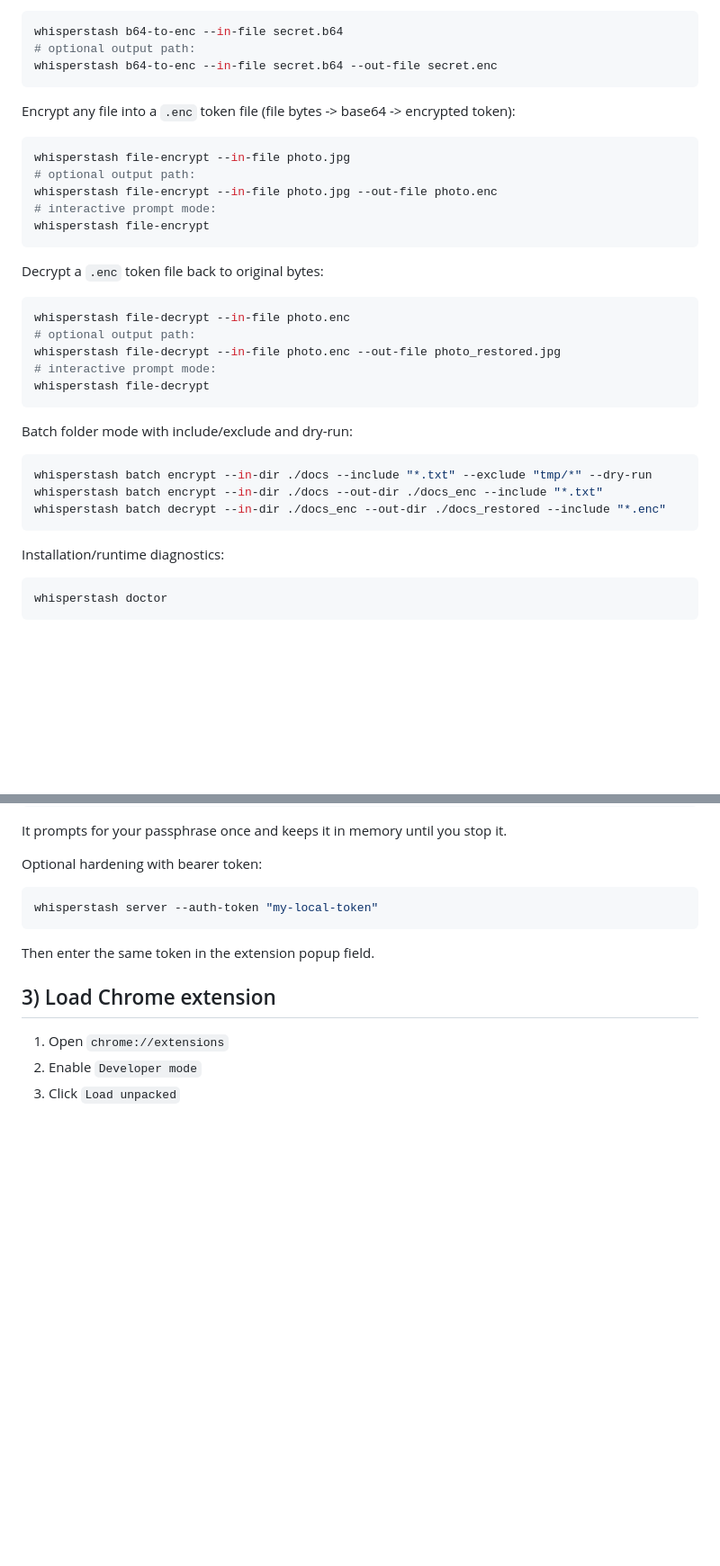
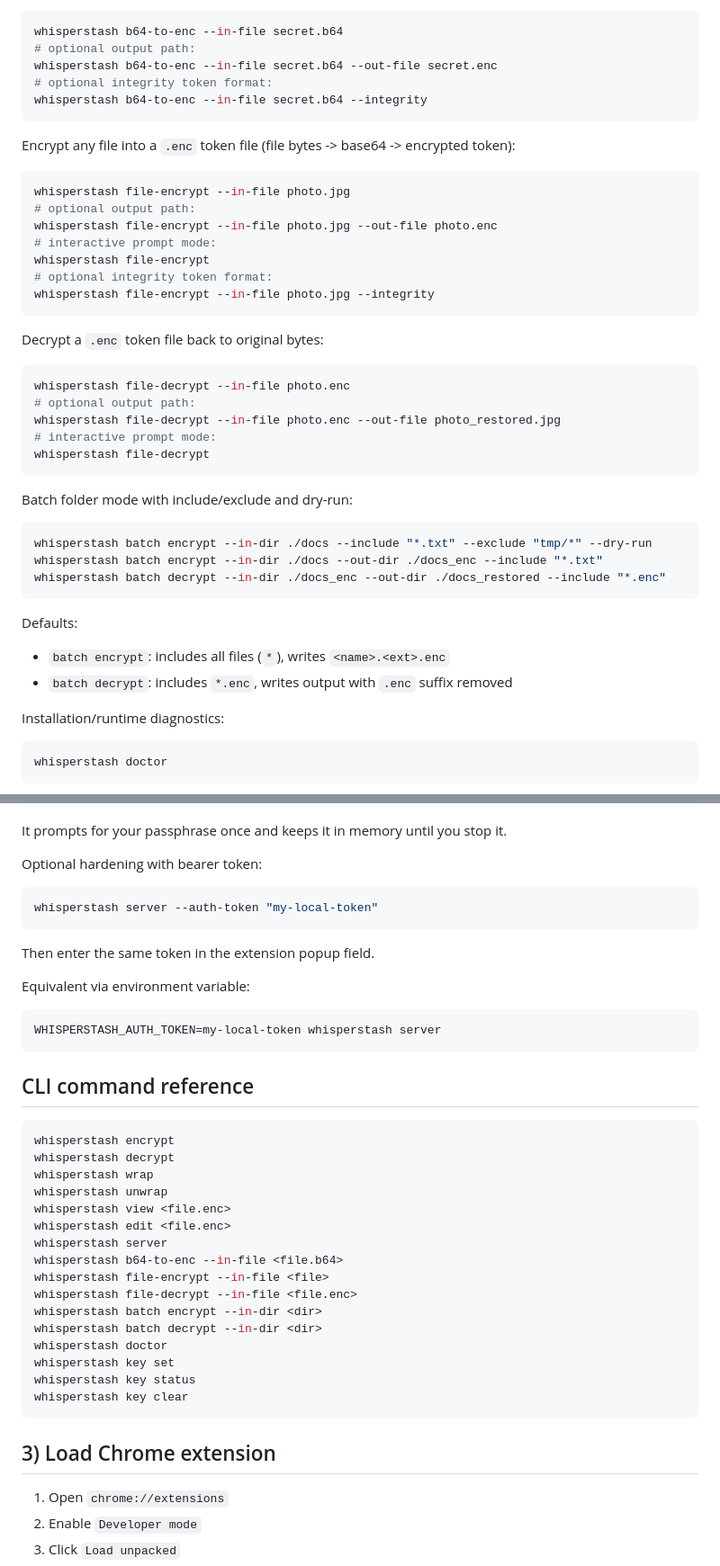
Before and after one commit to HubDamian95/whisperstash, a Markdown page: README.md, 2 parts joined by grey strips. Shown at 90% size. Rendered like a GitHub page; blank space fills up the shorter version.

Commit message:
Expand README for full CLI and auth/clipboard/batch features

````diff
--- a/README.md
+++ b/README.md
@@ -112,6 +114,8 @@ Decode a base64 text file, encrypt it, and write a `.enc` file:
 whisperstash b64-to-enc --in-file secret.b64
 # optional output path:
 whisperstash b64-to-enc --in-file secret.b64 --out-file secret.enc
+# optional integrity token format:
+whisperstash b64-to-enc --in-file secret.b64 --integrity
 ```
 
 Encrypt any file into a `.enc` token file (file bytes -> base64 -> encrypted token):
@@ -121,6 +125,8 @@ whisperstash file-encrypt --in-file photo.jpg
 whisperstash file-encrypt --in-file photo.jpg --out-file photo.enc
 # interactive prompt mode:
 whisperstash file-encrypt
+# optional integrity token format:
+whisperstash file-encrypt --in-file photo.jpg --integrity
 ```
 
 Decrypt a `.enc` token file back to original bytes:
@@ -138,6 +144,9 @@ whisperstash batch encrypt --in-dir ./docs --include "*.txt" --exclude "tmp/*" -
 whisperstash batch encrypt --in-dir ./docs --out-dir ./docs_enc --include "*.txt"
 whisperstash batch decrypt --in-dir ./docs_enc --out-dir ./docs_restored --include "*.enc"
 ```
+Defaults:
+- `batch encrypt`: includes all files (`*`), writes `<name>.<ext>.enc`
+- `batch decrypt`: includes `*.enc`, writes output with `.enc` suffix removed
 
 Installation/runtime diagnostics:
 ```bash
@@ -155,6 +164,31 @@ Optional hardening with bearer token:
 whisperstash server --auth-token "my-local-token"
 ```
 Then enter the same token in the extension popup field.
+
+Equivalent via environment variable:
+```bash
+WHISPERSTASH_AUTH_TOKEN=my-local-token whisperstash server
+```
+
+## CLI command reference
+```bash
+whisperstash encrypt
+whisperstash decrypt
+whisperstash wrap
+whisperstash unwrap
+whisperstash view <file.enc>
+whisperstash edit <file.enc>
+whisperstash server
+whisperstash b64-to-enc --in-file <file.b64>
+whisperstash file-encrypt --in-file <file>
+whisperstash file-decrypt --in-file <file.enc>
+whisperstash batch encrypt --in-dir <dir>
+whisperstash batch decrypt --in-dir <dir>
+whisperstash doctor
+whisperstash key set
+whisperstash key status
+whisperstash key clear
+```
 
 ## 3) Load Chrome extension
 1. Open `chrome://extensions`
````
Also changed, not shown: other parts of README.md (+2 -0 lines).
